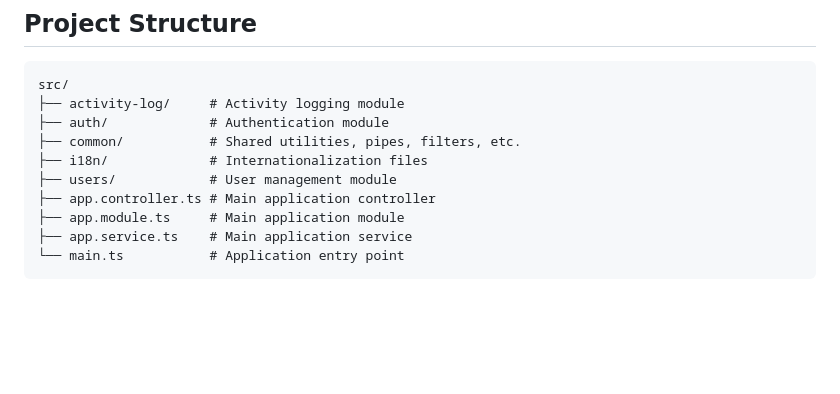
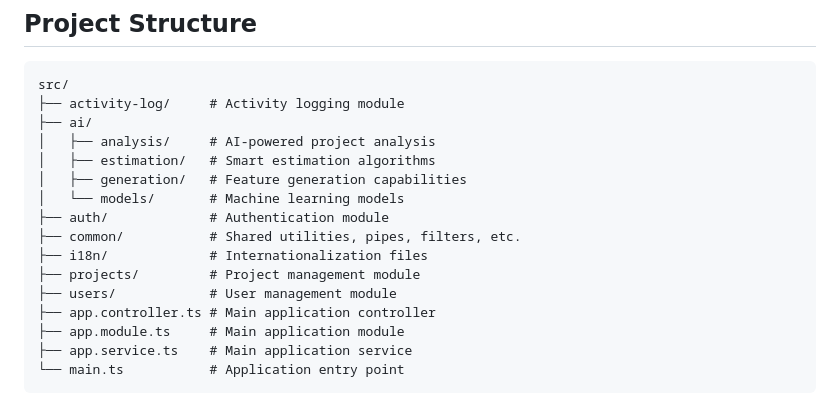
Before and after one commit to source-hub-org/intelli-scope-api, a Markdown page: README.md, the part around one of its changes. GitHub-like rendering; blank space fills up the shorter version.

````diff
--- a/README.md
+++ b/README.md
@@ -102,9 +132,15 @@ http://localhost:3000/docs
 ```
 src/
 ├── activity-log/     # Activity logging module
+├── ai/
+│   ├── analysis/     # AI-powered project analysis
+│   ├── estimation/   # Smart estimation algorithms
+│   ├── generation/   # Feature generation capabilities
+│   └── models/       # Machine learning models
 ├── auth/             # Authentication module
 ├── common/           # Shared utilities, pipes, filters, etc.
 ├── i18n/             # Internationalization files
+├── projects/         # Project management module
 ├── users/            # User management module
 ├── app.controller.ts # Main application controller
 ├── app.module.ts     # Main application module
````
Also changed, not shown: other parts of README.md (+31 -1 lines).
